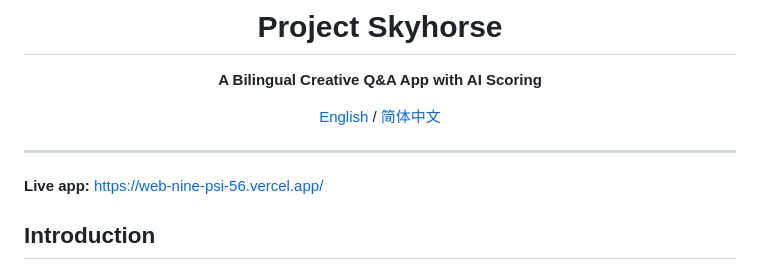
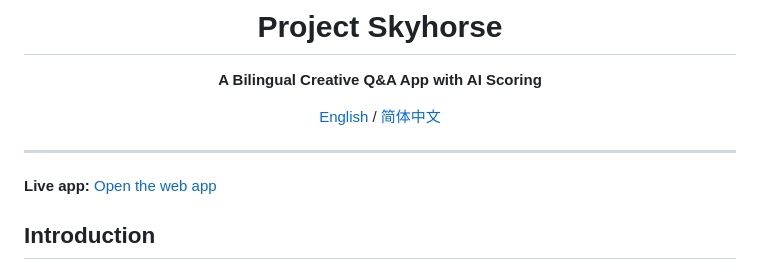
Before and after one commit to YuyangZhangBarry/project-skyhorse, a Markdown page: README.md, the part around the change. GitHub-like rendering.

Commit message:
docs: use descriptive link text for live app in README
Made-with: Cursor

```diff
--- a/README.md
+++ b/README.md
@@ -10,7 +10,7 @@
 
 ---
 
-**Live app:** [https://web-nine-psi-56.vercel.app/](https://web-nine-psi-56.vercel.app/)
+**Live app:** [Open the web app](https://web-nine-psi-56.vercel.app/)
 
 ## Introduction
 
```
Also changed, not shown: README_zh.md (+1 -1 lines).
